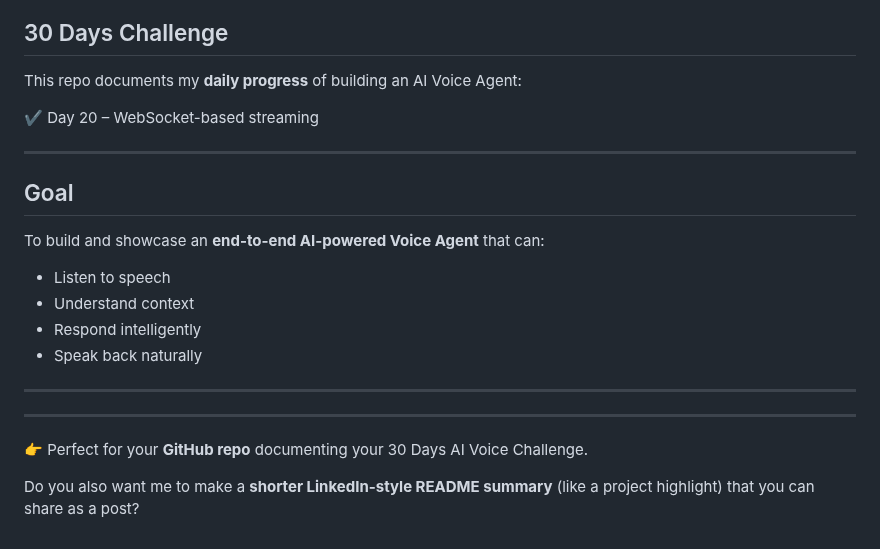
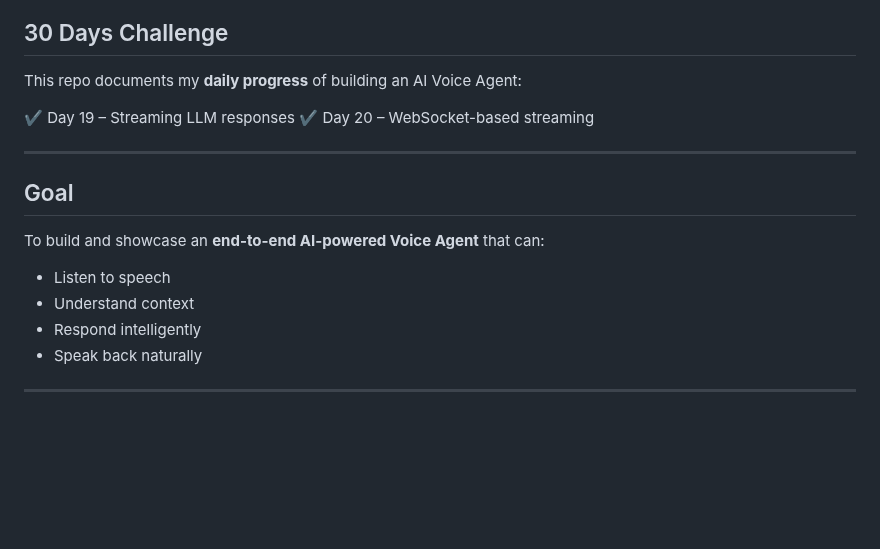
Before and after one commit to chaitravc/DAYS-30, a Markdown page: README.md, the part around one of its changes. Drawn GitHub-style; blank space fills up the shorter version.

```diff
--- a/README.md
+++ b/README.md
@@ -143,6 +143,7 @@ pip install fastapi uvicorn requests python-dotenv pydantic
 This repo documents my **daily progress** of building an AI Voice Agent:
 
 
+✔ Day 19 – Streaming LLM responses
 ✔ Day 20 – WebSocket-based streaming
 
 
@@ -158,11 +159,3 @@ To build and showcase an **end-to-end AI-powered Voice Agent** that can:
 * Speak back naturally
 
 ---
-
-
-
----
-
-👉 Perfect for your **GitHub repo** documenting your 30 Days AI Voice Challenge.
-
-Do you also want me to make a **shorter LinkedIn-style README summary** (like a project highlight) that you can share as a post?
```
Also changed, not shown: other parts of README.md (+2 -2 lines).
